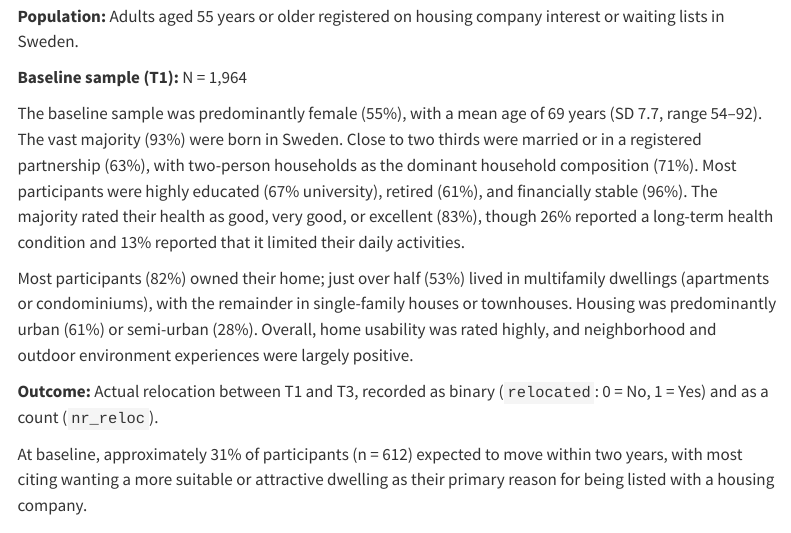
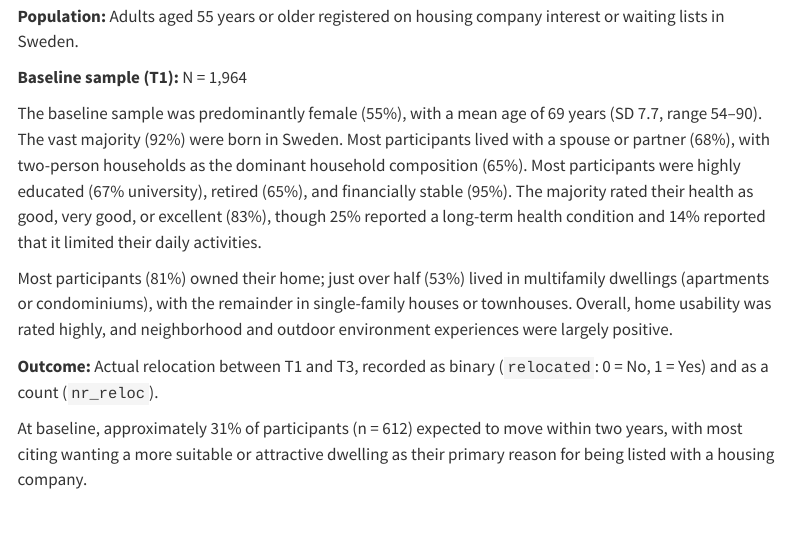
Before and after one commit to n-christie/med_moving_intentions, a Quarto document (docs/index.qmd): the page in a window 1100 px wide, from 1640 px down. Rendered offline with R 4.5, knitr and Pandoc in place of Quarto, with nearby package versions; menus at the side of the page are left out.

Commit message:
Correct all sample description figures to match actual data; remove urbanization (not in dataset)

```diff
--- a/docs/index.qmd
+++ b/docs/index.qmd
@@ -54,9 +54,9 @@ The aim of the present study is twofold:
 
 **Baseline sample (T1):** N = 1,964
 
-The baseline sample was predominantly female (55%), with a mean age of 69 years (SD 7.7, range 54–92). The vast majority (93%) were born in Sweden. Close to two thirds were married or in a registered partnership (63%), with two-person households as the dominant household composition (71%). Most participants were highly educated (67% university), retired (61%), and financially stable (96%). The majority rated their health as good, very good, or excellent (83%), though 26% reported a long-term health condition and 13% reported that it limited their daily activities.
+The baseline sample was predominantly female (55%), with a mean age of 69 years (SD 7.7, range 54–90). The vast majority (92%) were born in Sweden. Most participants lived with a spouse or partner (68%), with two-person households as the dominant household composition (65%). Most participants were highly educated (67% university), retired (65%), and financially stable (95%). The majority rated their health as good, very good, or excellent (83%), though 25% reported a long-term health condition and 14% reported that it limited their daily activities.
 
-Most participants (82%) owned their home; just over half (53%) lived in multifamily dwellings (apartments or condominiums), with the remainder in single-family houses or townhouses. Housing was predominantly urban (61%) or semi-urban (28%). Overall, home usability was rated highly, and neighborhood and outdoor environment experiences were largely positive.
+Most participants (81%) owned their home; just over half (53%) lived in multifamily dwellings (apartments or condominiums), with the remainder in single-family houses or townhouses. Overall, home usability was rated highly, and neighborhood and outdoor environment experiences were largely positive.
 
 **Outcome:** Actual relocation between T1 and T3, recorded as binary (`relocated`: 0 = No, 1 = Yes) and as a count (`nr_reloc`).
 
```
Also changed, not shown: 1 other file.
